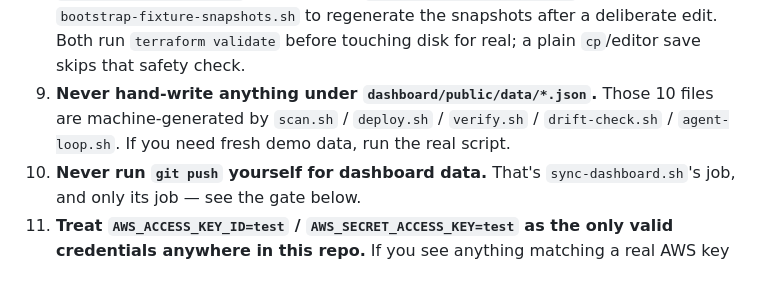
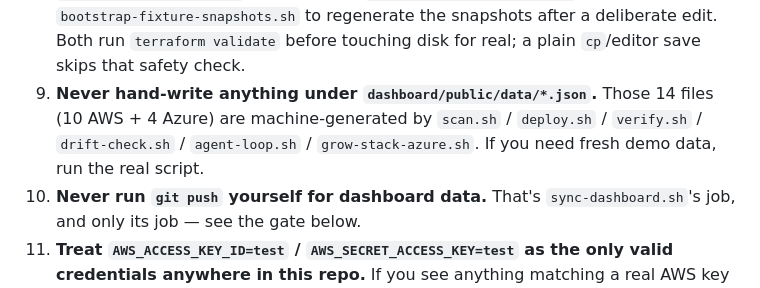
Before and after one commit to arifbazli/shift-left-cloud-sandbox, a Markdown page: SKILL.md, the part around the change. Rendered like a GitHub page.

```diff
--- a/SKILL.md
+++ b/SKILL.md
@@ -60,8 +60,9 @@ yourself if you don't trust this file's freshness.
    deliberate edit. Both run `terraform validate` before touching disk for
    real; a plain `cp`/editor save skips that safety check.
 9. **Never hand-write anything under `dashboard/public/data/*.json`.** Those
-   10 files are machine-generated by `scan.sh` / `deploy.sh` / `verify.sh` /
-   `drift-check.sh` / `agent-loop.sh`. If you need fresh demo data, run the
+   14 files (10 AWS + 4 Azure) are machine-generated by `scan.sh` /
+   `deploy.sh` / `verify.sh` / `drift-check.sh` / `agent-loop.sh` /
+   `grow-stack-azure.sh`. If you need fresh demo data, run the
    real script.
 10. **Never run `git push` yourself for dashboard data.** That's
     `sync-dashboard.sh`'s job, and only its job — see the gate below.
```
Also changed, not shown: CONTEXT.md (+1 -1 lines), README.md (+1 -1 lines).
